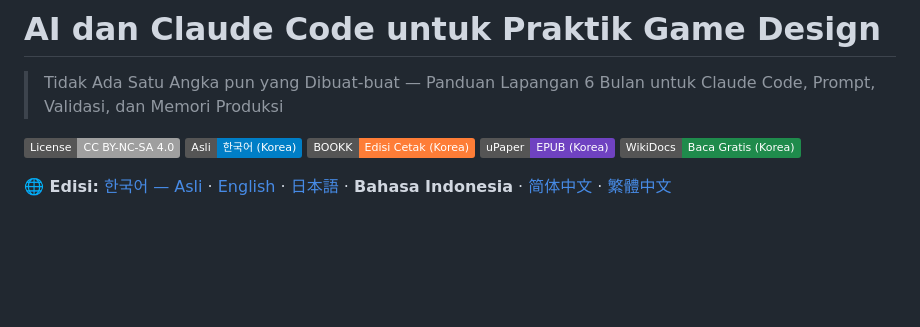
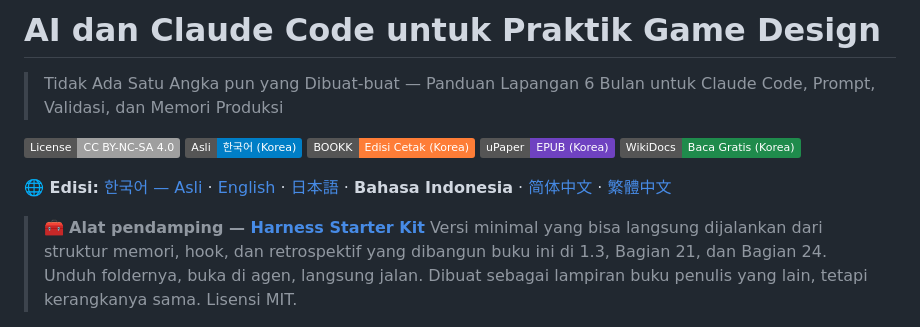
Before and after one commit to eremes81/game-design-ai-practice-id, a Markdown page: README.md, the part around the change. GitHub-like rendering; badges without logos; blank space fills up the shorter version.

Commit message:
README: 하네스 스타터 키트 링크 추가 (함께 쓰는 도구)

```diff
--- a/README.md
+++ b/README.md
@@ -9,6 +9,11 @@
 [![WikiDocs (KR)](https://img.shields.io/badge/WikiDocs-Baca%20Gratis%20(Korea)-1f8b4c.svg)](https://wikidocs.net/book/20216)
 
 **🌐 Edisi:** [한국어 — Asli](https://github.com/eremes81/game-design-ai-practice) · [English](https://github.com/eremes81/game-design-ai-practice-en) · [日本語](https://github.com/eremes81/game-design-ai-practice-ja) · **Bahasa Indonesia** · [简体中文](https://github.com/eremes81/game-design-ai-practice-zh-hans) · [繁體中文](https://github.com/eremes81/game-design-ai-practice-zh-hant)
+
+> 🧰 **Alat pendamping — [Harness Starter Kit](https://github.com/eremes81/harness-starter-kit)**
+> Versi minimal yang bisa langsung dijalankan dari struktur memori, hook, dan retrospektif yang dibangun buku ini di 1.3, Bagian 21, dan Bagian 24. Unduh foldernya, buka di agen, langsung jalan.
+> Dibuat sebagai lampiran buku penulis yang lain, tetapi kerangkanya sama. Lisensi MIT.
+
 
 <img src="assets/cover.png" alt="Sampul" width="320">
 
```
